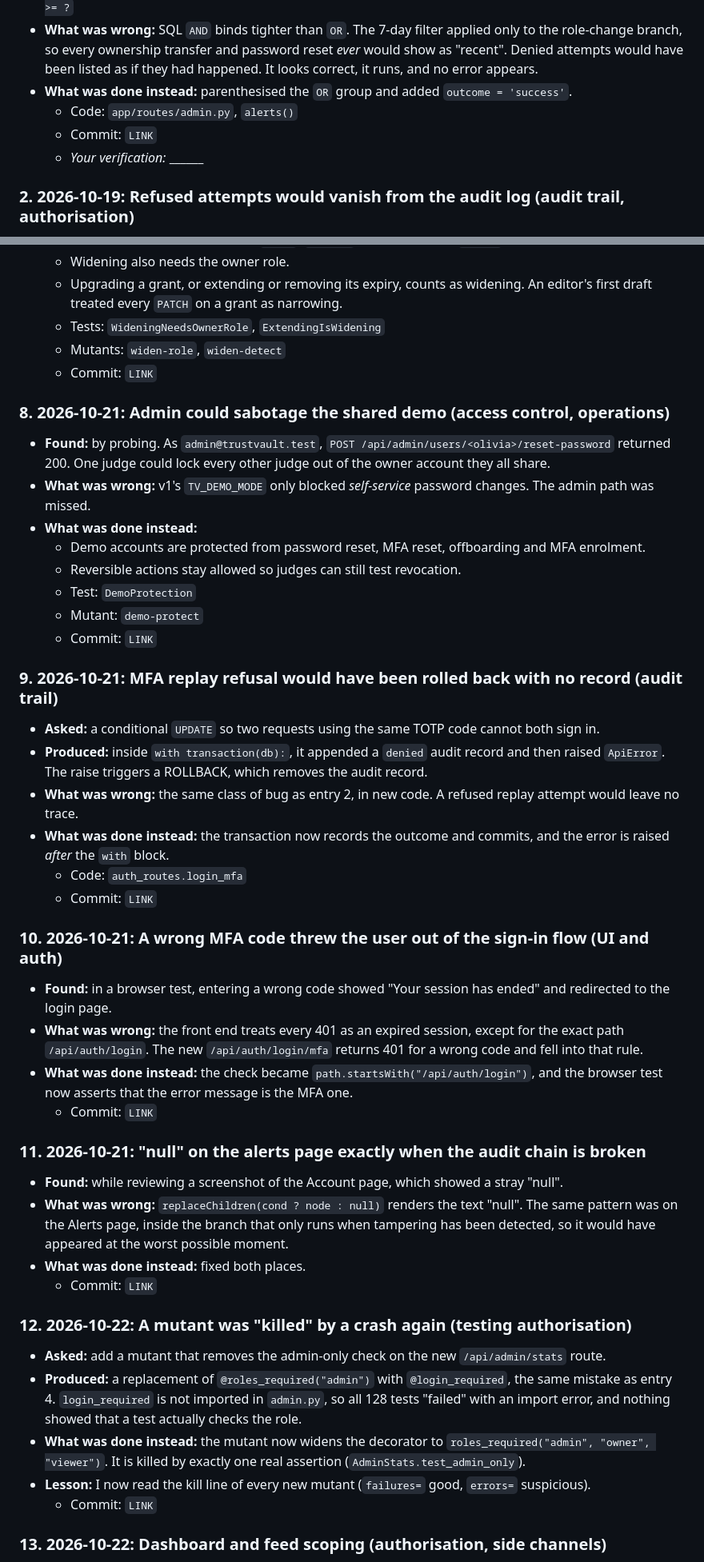
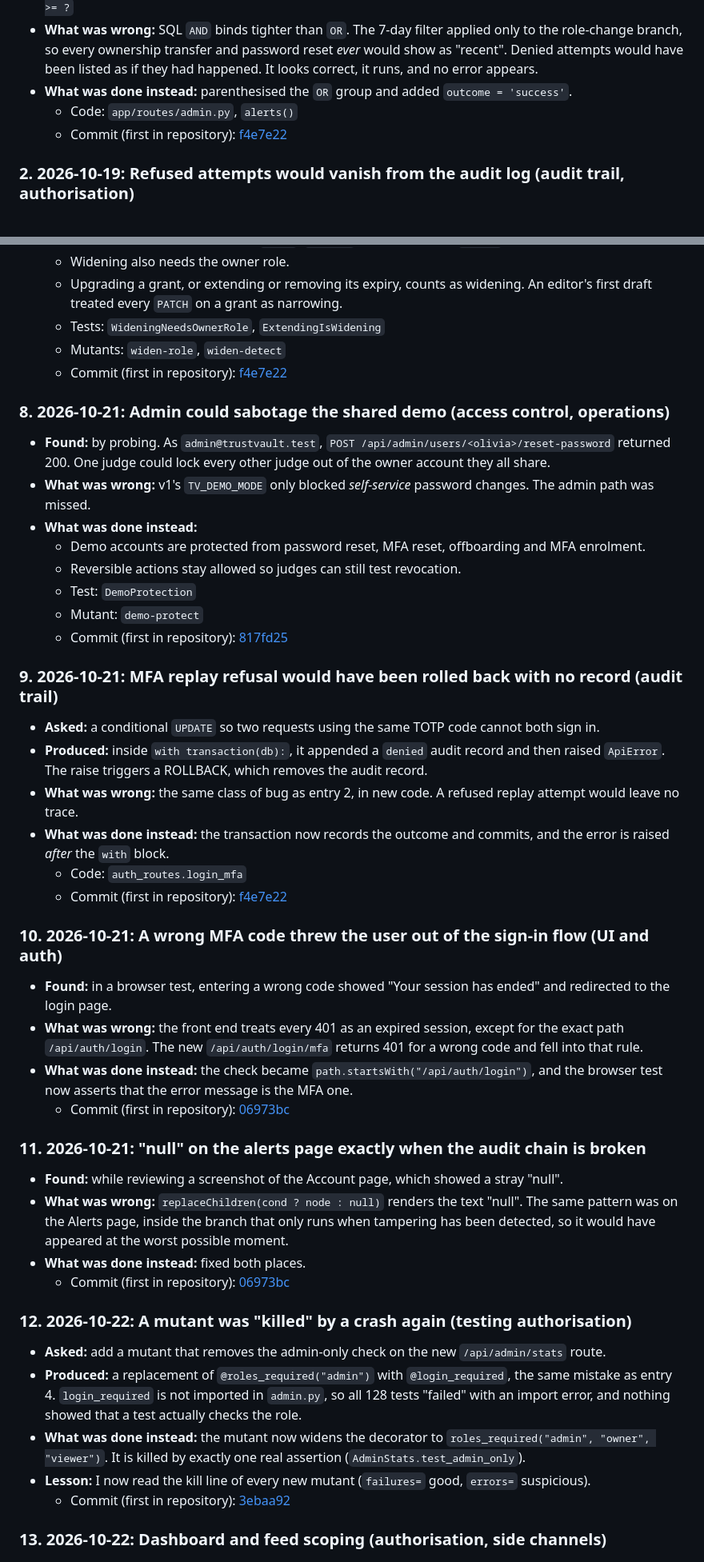
Before and after one commit to PailaJeevan/trustvault, a Markdown page: PROMPTS.md, 2 parts joined by grey strips. Shown at 80% size. Rendered like a GitHub page.

```diff
--- a/PROMPTS.md
+++ b/PROMPTS.md
@@ -31,8 +23,7 @@ Stored in [`docs/AI_CONTEXT.md`](docs/AI_CONTEXT.md) and pasted at the start of
 - **What was wrong:** SQL `AND` binds tighter than `OR`. The 7-day filter applied only to the role-change branch, so every ownership transfer and password reset *ever* would show as "recent". Denied attempts would have been listed as if they had happened. It looks correct, it runs, and no error appears.
 - **What was done instead:** parenthesised the `OR` group and added `outcome = 'success'`.
   - Code: `app/routes/admin.py`, `alerts()`
-  - Commit: `LINK`
-  - *Your verification:* ______
+  - Commit (first in repository): [f4e7e22](https://github.com/PailaJeevan/trustvault/commit/f4e7e22)
 
 ### 2. 2026-10-19: Refused attempts would vanish from the audit log (audit trail, authorisation)
 
@@ -102,7 +89,7 @@ Stored in [`docs/AI_CONTEXT.md`](docs/AI_CONTEXT.md) and pasted at the start of
   - Upgrading a grant, or extending or removing its expiry, counts as widening. An editor's first draft treated every `PATCH` on a grant as narrowing.
   - Tests: `WideningNeedsOwnerRole`, `ExtendingIsWidening`
   - Mutants: `widen-role`, `widen-detect`
-  - Commit: `LINK`
+  - Commit (first in repository): [f4e7e22](https://github.com/PailaJeevan/trustvault/commit/f4e7e22)
 
 ### 8. 2026-10-21: Admin could sabotage the shared demo (access control, operations)
 
@@ -113,7 +100,7 @@ Stored in [`docs/AI_CONTEXT.md`](docs/AI_CONTEXT.md) and pasted at the start of
   - Reversible actions stay allowed so judges can still test revocation.
   - Test: `DemoProtection`
   - Mutant: `demo-protect`
-  - Commit: `LINK`
+  - Commit (first in repository): [817fd25](https://github.com/PailaJeevan/trustvault/commit/817fd25)
 
 ### 9. 2026-10-21: MFA replay refusal would have been rolled back with no record (audit trail)
 
@@ -122,21 +109,21 @@ Stored in [`docs/AI_CONTEXT.md`](docs/AI_CONTEXT.md) and pasted at the start of
 - **What was wrong:** the same class of bug as entry 2, in new code. A refused replay attempt would leave no trace.
 - **What was done instead:** the transaction now records the outcome and commits, and the error is raised *after* the `with` block.
   - Code: `auth_routes.login_mfa`
-  - Commit: `LINK`
+  - Commit (first in repository): [f4e7e22](https://github.com/PailaJeevan/trustvault/commit/f4e7e22)
 
 ### 10. 2026-10-21: A wrong MFA code threw the user out of the sign-in flow (UI and auth)
 
 - **Found:** in a browser test, entering a wrong code showed "Your session has ended" and redirected to the login page.
 - **What was wrong:** the front end treats every 401 as an expired session, except for the exact path `/api/auth/login`. The new `/api/auth/login/mfa` returns 401 for a wrong code and fell into that rule.
 - **What was done instead:** the check became `path.startsWith("/api/auth/login")`, and the browser test now asserts that the error message is the MFA one.
-  - Commit: `LINK`
+  - Commit (first in repository): [06973bc](https://github.com/PailaJeevan/trustvault/commit/06973bc)
 
 ### 11. 2026-10-21: "null" on the alerts page exactly when the audit chain is broken
 
 - **Found:** while reviewing a screenshot of the Account page, which showed a stray "null".
 - **What was wrong:** `replaceChildren(cond ? node : null)` renders the text "null". The same pattern was on the Alerts page, inside the branch that only runs when tampering has been detected, so it would have appeared at the worst possible moment.
 - **What was done instead:** fixed both places.
-  - Commit: `LINK`
+  - Commit (first in repository): [06973bc](https://github.com/PailaJeevan/trustvault/commit/06973bc)
 
 ### 12. 2026-10-22: A mutant was "killed" by a crash again (testing authorisation)
 
@@ -144,7 +131,7 @@ Stored in [`docs/AI_CONTEXT.md`](docs/AI_CONTEXT.md) and pasted at the start of
 - **Produced:** a replacement of `@roles_required("admin")` with `@login_required`, the same mistake as entry 4. `login_required` is not imported in `admin.py`, so all 128 tests "failed" with an import error, and nothing showed that a test actually checks the role.
 - **What was done instead:** the mutant now widens the decorator to `roles_required("admin", "owner", "viewer")`. It is killed by exactly one real assertion (`AdminStats.test_admin_only`).
 - **Lesson:** I now read the kill line of every new mutant (`failures=` good, `errors=` suspicious).
-  - Commit: `LINK`
+  - Commit (first in repository): [3ebaa92](https://github.com/PailaJeevan/trustvault/commit/3ebaa92)
 
 ### 13. 2026-10-22: Dashboard and feed scoping (authorisation, side channels)
 
```
Also changed, not shown: other parts of PROMPTS.md (+33 -27 lines).
